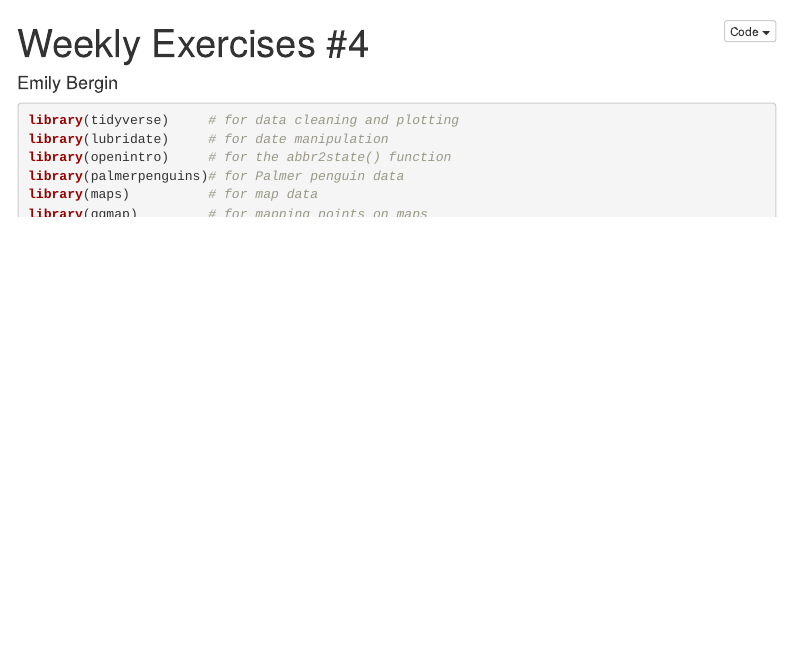
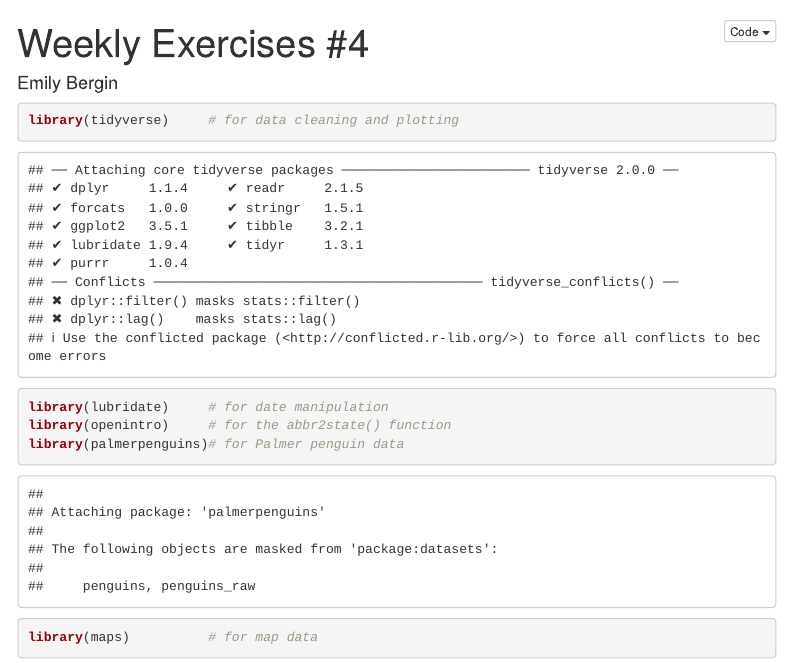
Before and after one commit to ebergin12/Exercise_4_Comp112, an R Markdown document (04_exercises.Rmd): the page in a window 1100 px wide, from its top. Rendered offline with R 4.5, knitr and Pandoc, with nearby package versions; some code elsewhere in the file could not run offline; menus at the side of the page are left out.

Commit message:
new kitted initial

````diff
--- a/04_exercises.Rmd
+++ b/04_exercises.Rmd
@@ -12,7 +12,7 @@ output:
 
 
 ```{r setup, include=FALSE}
-knitr::opts_chunk$set(echo = TRUE, error=TRUE, message=FALSE, warning=FALSE)
+#knitr::opts_chunk$set(echo = TRUE, error=TRUE, message=FALSE, warning=FALSE)
 ```
 
 ```{r libraries}
````
Also changed, not shown: 04_exercises.html, 04_exercises.md.
